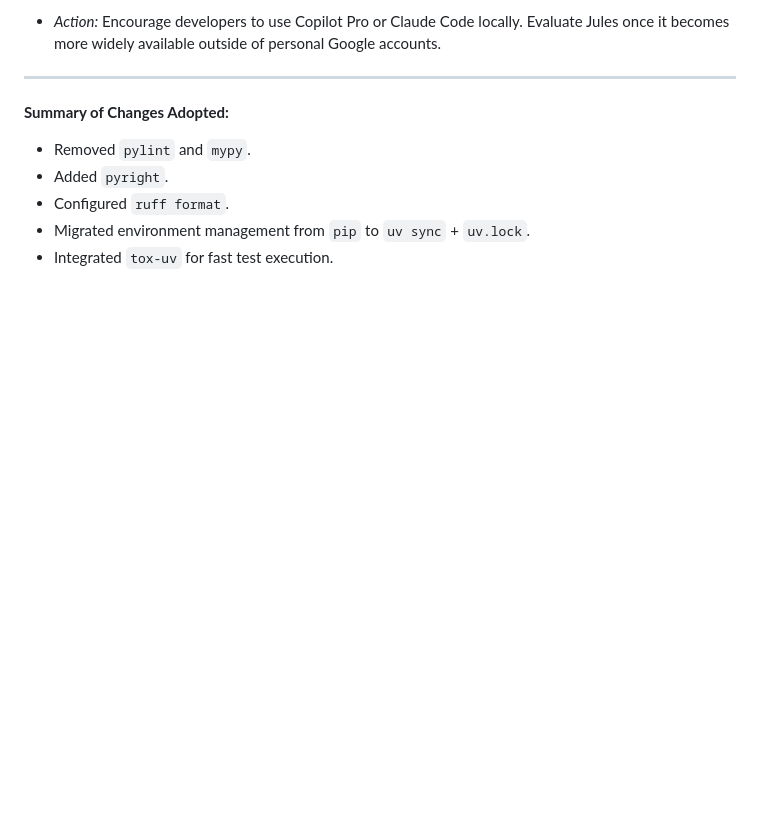
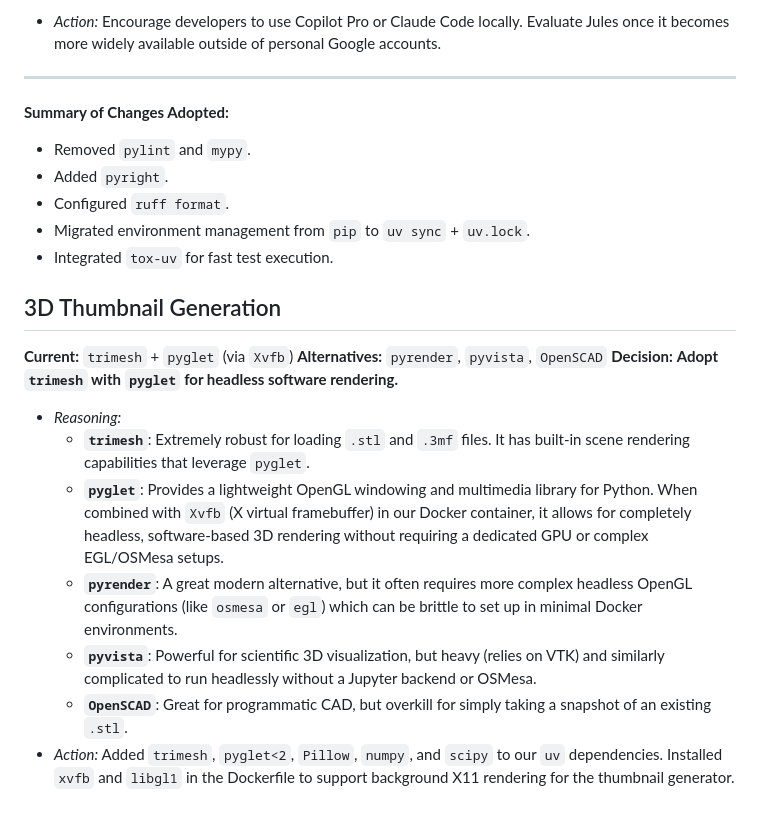
Before and after one commit to Ciemaar/PrintQueueManager, a Markdown page: TOOL_EVALUATION.md, the part around the change. Drawn GitHub-style; blank space fills up the shorter version.

Commit message:
docs: Add trimesh and pyglet headless rendering to TOOL_EVALUATION.md
- Explain the selection of `trimesh` + `pyglet` over `pyrender` or `pyvista` for headless software-based `.stl` and `.3mf` thumbnail rendering via `Xvfb`.

Co-authored-by: Ciemaar <1388496+Ciemaar@users.noreply.github.com>

```diff
--- a/TOOL_EVALUATION.md
+++ b/TOOL_EVALUATION.md
@@ -97,3 +97,17 @@ This section compares autonomous agentic coding tools to evaluate which one best
 - Configured `ruff format`.
 - Migrated environment management from `pip` to `uv sync` + `uv.lock`.
 - Integrated `tox-uv` for fast test execution.
+
+## 3D Thumbnail Generation
+
+**Current:** `trimesh` + `pyglet` (via `Xvfb`)
+**Alternatives:** `pyrender`, `pyvista`, `OpenSCAD`
+**Decision:** **Adopt `trimesh` with `pyglet` for headless software rendering.**
+
+- _Reasoning:_
+  - **`trimesh`**: Extremely robust for loading `.stl` and `.3mf` files. It has built-in scene rendering capabilities that leverage `pyglet`.
+  - **`pyglet`**: Provides a lightweight OpenGL windowing and multimedia library for Python. When combined with `Xvfb` (X virtual framebuffer) in our Docker container, it allows for completely headless, software-based 3D rendering without requiring a dedicated GPU or complex EGL/OSMesa setups.
+  - **`pyrender`**: A great modern alternative, but it often requires more complex headless OpenGL configurations (like `osmesa` or `egl`) which can be brittle to set up in minimal Docker environments.
+  - **`pyvista`**: Powerful for scientific 3D visualization, but heavy (relies on VTK) and similarly complicated to run headlessly without a Jupyter backend or OSMesa.
+  - **`OpenSCAD`**: Great for programmatic CAD, but overkill for simply taking a snapshot of an existing `.stl`.
+- _Action:_ Added `trimesh`, `pyglet<2`, `Pillow`, `numpy`, and `scipy` to our `uv` dependencies. Installed `xvfb` and `libgl1` in the Dockerfile to support background X11 rendering for the thumbnail generator.
```
